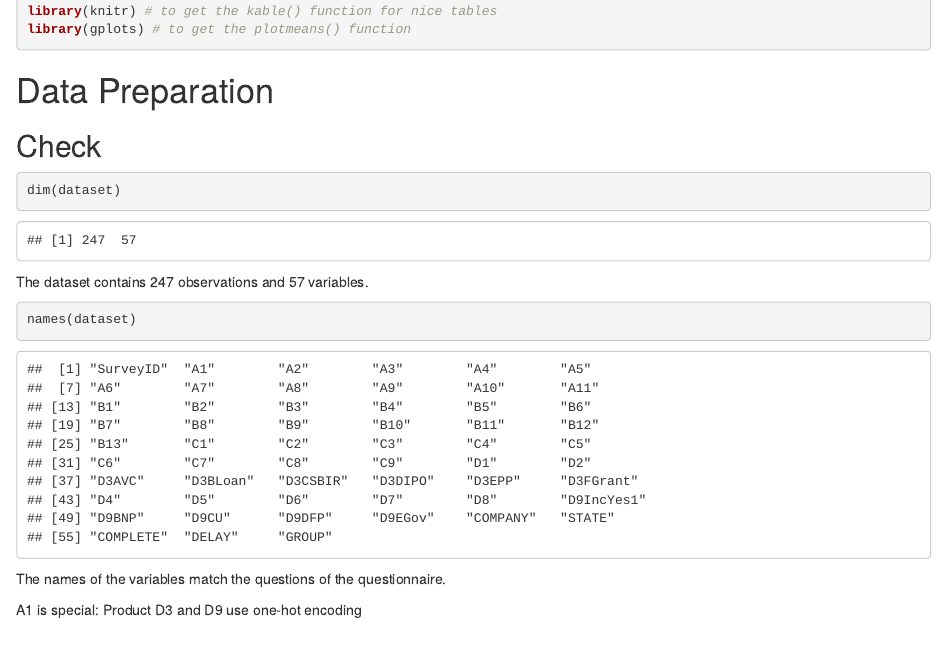
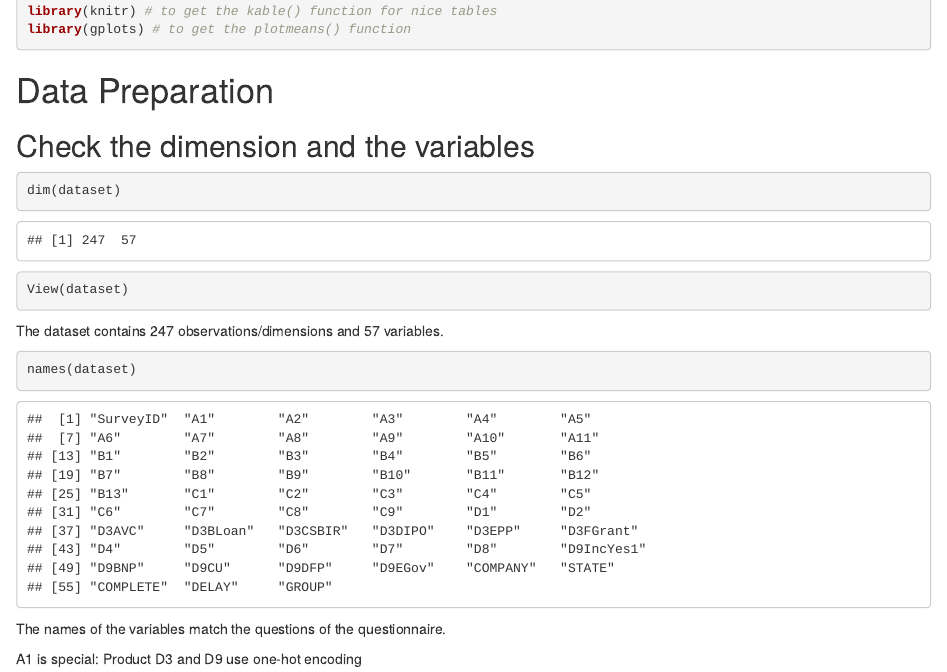
Before and after one commit to kevinsaner91/Business-Analytics, an R Markdown document (Data Analysis/Data Analysis.Rmd): the page in a window 1100 px wide, from 410 px down. Rendered offline with R 4.5, knitr and Pandoc, with nearby package versions; drawn as R Markdown's standard HTML page in place of the format the file asks for.

Commit message:
Textual change and added data view

````diff
--- a/Data Analysis/Data Analysis.Rmd
+++ b/Data Analysis/Data Analysis.Rmd
@@ -33,11 +33,16 @@ dataset = read_sav("npd.sav")
 
 # Data Preparation
 
-## Check
+## Check the dimension and the variables
 ```{r}
 dim(dataset)
+
+View(dataset)
+
+
 ```
-The dataset contains 247 observations and 57 variables.
+The dataset contains 247 observations/dimensions and 57 variables.
+
 
 ```{r}
 names(dataset)
````
